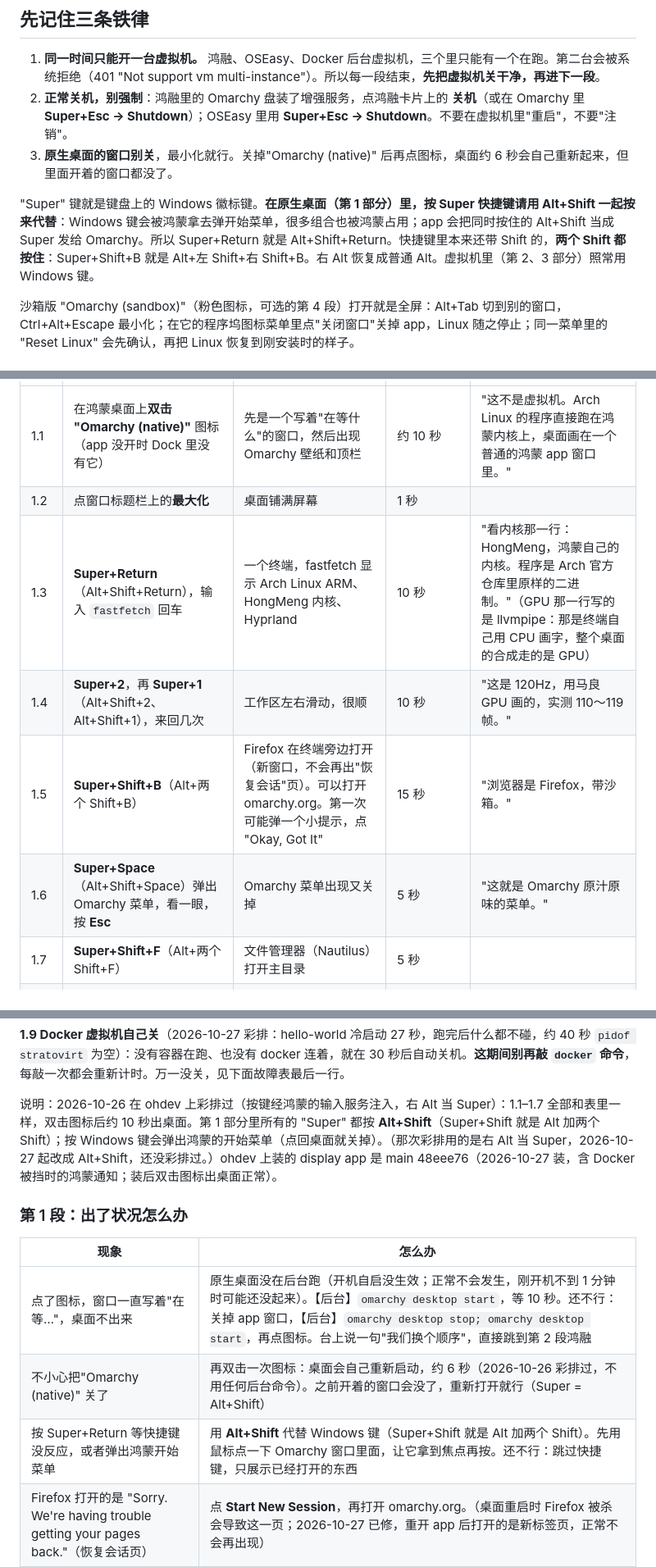
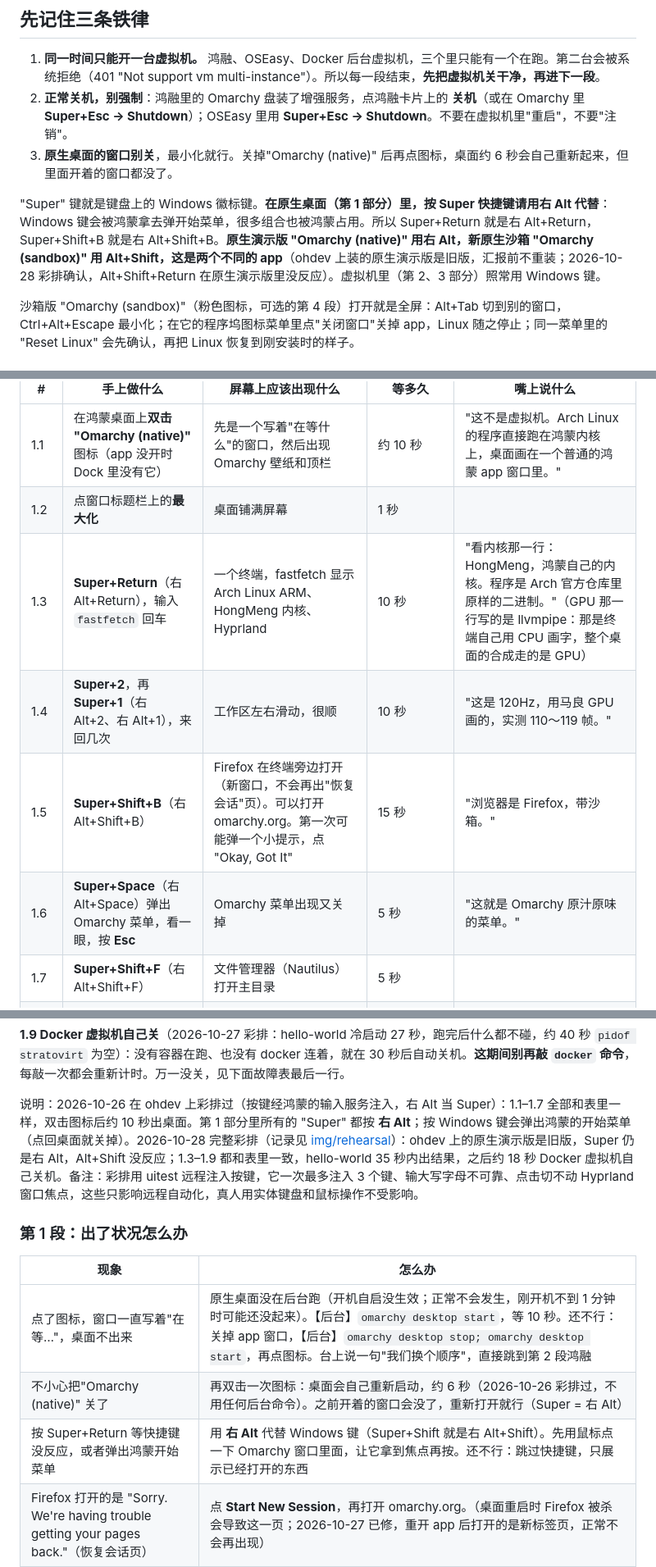
Before and after one commit to BH3GEI/ohmarchy, a Markdown page: docs/demo-operator.zh-CN.md, 3 parts joined by grey strips. Shown at 82% size. Drawn GitHub-style.

Commit message:
rehearsal 2026-10-28: sandbox 4.4/4.8/4.9 re-shoot; demo-operator: right Alt for native, measured timings, kernel 1.2
Co-Authored-By: Claude Opus 5.5 <noreply@anthropic.com>

```diff
--- a/docs/demo-operator.zh-CN.md
+++ b/docs/demo-operator.zh-CN.md
@@ -13,7 +13,7 @@
 2. **正常关机，别强制**：鸿融里的 Omarchy 盘装了增强服务，点鸿融卡片上的 **关机**（或在 Omarchy 里 **Super+Esc → Shutdown**）；OSEasy 里用 **Super+Esc → Shutdown**。不要在虚拟机里"重启"，不要"注销"。
 3. **原生桌面的窗口别关**，最小化就行。关掉"Omarchy (native)" 后再点图标，桌面约 6 秒会自己重新起来，但里面开着的窗口都没了。
 
-"Super" 键就是键盘上的 Windows 徽标键。**在原生桌面（第 1 部分）里，按 Super 快捷键请用 Alt+Shift 一起按来代替**：Windows 键会被鸿蒙拿去弹开始菜单，很多组合也被鸿蒙占用；app 会把同时按住的 Alt+Shift 当成 Super 发给 Omarchy。所以 Super+Return 就是 Alt+Shift+Return。快捷键里本来还带 Shift 的，**两个 Shift 都按住**：Super+Shift+B 就是 Alt+左 Shift+右 Shift+B。右 Alt 恢复成普通 Alt。虚拟机里（第 2、3 部分）照常用 Windows 键。
+"Super" 键就是键盘上的 Windows 徽标键。**在原生桌面（第 1 部分）里，按 Super 快捷键请用右 Alt 代替**：Windows 键会被鸿蒙拿去弹开始菜单，很多组合也被鸿蒙占用。所以 Super+Return 就是右 Alt+Return，Super+Shift+B 就是右 Alt+Shift+B。**原生演示版 "Omarchy (native)" 用右 Alt，新原生沙箱 "Omarchy (sandbox)" 用 Alt+Shift，这是两个不同的 app**（ohdev 上装的原生演示版是旧版，汇报前不重装；2026-10-28 彩排确认，Alt+Shift+Return 在原生演示版里没反应）。虚拟机里（第 2、3 部分）照常用 Windows 键。
 
 沙箱版 "Omarchy (sandbox)"（粉色图标，可选的第 4 段）打开就是全屏：Alt+Tab 切到别的窗口，Ctrl+Alt+Escape 最小化；在它的程序坞图标菜单里点"关闭窗口"关掉 app，Linux 随之停止；同一菜单里的 "Reset Linux" 会先确认，再把 Linux 恢复到刚安装时的样子。
 
@@ -56,26 +56,26 @@
 |---|---|---|---|---|
 | 1.1 | 在鸿蒙桌面上**双击** **"Omarchy (native)"** 图标（app 没开时 Dock 里没有它） | 先是一个写着"在等什么"的窗口，然后出现 Omarchy 壁纸和顶栏 | 约 10 秒 | "这不是虚拟机。Arch Linux 的程序直接跑在鸿蒙内核上，桌面画在一个普通的鸿蒙 app 窗口里。" |
 | 1.2 | 点窗口标题栏上的**最大化** | 桌面铺满屏幕 | 1 秒 | |
-| 1.3 | **Super+Return**（Alt+Shift+Return），输入 `fastfetch` 回车 | 一个终端，fastfetch 显示 Arch Linux ARM、HongMeng 内核、Hyprland | 10 秒 | "看内核那一行：HongMeng，鸿蒙自己的内核。程序是 Arch 官方仓库里原样的二进制。"（GPU 那一行写的是 llvmpipe：那是终端自己用 CPU 画字，整个桌面的合成走的是 GPU） |
-| 1.4 | **Super+2**，再 **Super+1**（Alt+Shift+2、Alt+Shift+1），来回几次 | 工作区左右滑动，很顺 | 10 秒 | "这是 120Hz，用马良 GPU 画的，实测 110～119 帧。" |
-| 1.5 | **Super+Shift+B**（Alt+两个 Shift+B） | Firefox 在终端旁边打开（新窗口，不会再出"恢复会话"页）。可以打开 omarchy.org。第一次可能弹一个小提示，点 "Okay, Got It" | 15 秒 | "浏览器是 Firefox，带沙箱。" |
-| 1.6 | **Super+Space**（Alt+Shift+Space）弹出 Omarchy 菜单，看一眼，按 **Esc** | Omarchy 菜单出现又关掉 | 5 秒 | "这就是 Omarchy 原汁原味的菜单。" |
-| 1.7 | **Super+Shift+F**（Alt+两个 Shift+F） | 文件管理器（Nautilus）打开主目录 | 5 秒 | |
+| 1.3 | **Super+Return**（右 Alt+Return），输入 `fastfetch` 回车 | 一个终端，fastfetch 显示 Arch Linux ARM、HongMeng 内核、Hyprland | 10 秒 | "看内核那一行：HongMeng，鸿蒙自己的内核。程序是 Arch 官方仓库里原样的二进制。"（GPU 那一行写的是 llvmpipe：那是终端自己用 CPU 画字，整个桌面的合成走的是 GPU） |
+| 1.4 | **Super+2**，再 **Super+1**（右 Alt+2、右 Alt+1），来回几次 | 工作区左右滑动，很顺 | 10 秒 | "这是 120Hz，用马良 GPU 画的，实测 110～119 帧。" |
+| 1.5 | **Super+Shift+B**（右 Alt+Shift+B） | Firefox 在终端旁边打开（新窗口，不会再出"恢复会话"页）。可以打开 omarchy.org。第一次可能弹一个小提示，点 "Okay, Got It" | 15 秒 | "浏览器是 Firefox，带沙箱。" |
+| 1.6 | **Super+Space**（右 Alt+Space）弹出 Omarchy 菜单，看一眼，按 **Esc** | Omarchy 菜单出现又关掉 | 5 秒 | "这就是 Omarchy 原汁原味的菜单。" |
+| 1.7 | **Super+Shift+F**（右 Alt+Shift+F） | 文件管理器（Nautilus）打开主目录 | 5 秒 | |
 | 1.8 | 点回终端，输入 `docker run --rm hello-world` 回车 | 先停一会儿（后台虚拟机在启动），然后出现 **"Hello from Docker!"** | **第一次约 27 秒**（2026-10-27 实测），别慌 | "鸿蒙内核跑不了容器，所以 Docker 自动借了一台很小的后台虚拟机，用的时候才开，用完四十秒左右自己关。我没敲任何 root 命令。" |
 | 1.9 | **不用管**，Docker 虚拟机会自己关 | 没有可见变化 | 约 40 秒，讲 1.8 的说辞时就过去了 | "用完它自己就关了，下一段的虚拟机马上能开。" |
 | 1.10 | 把"Omarchy (native)" **最小化**（不要关） | 回到鸿蒙桌面 | 2 秒 | |
 
 **1.9 Docker 虚拟机自己关**（2026-10-27 彩排：hello-world 冷启动 27 秒，跑完后什么都不碰，约 40 秒 `pidof stratovirt` 为空）：没有容器在跑、也没有 docker 连着，就在 30 秒后自动关机。**这期间别再敲 `docker` 命令**，每敲一次都会重新计时。万一没关，见下面故障表最后一行。
 
-说明：2026-10-26 在 ohdev 上彩排过（按键经鸿蒙的输入服务注入，右 Alt 当 Super）：1.1–1.7 全部和表里一样，双击图标后约 10 秒出桌面。第 1 部分里所有的 "Super" 都按 **Alt+Shift**（Super+Shift 就是 Alt 加两个 Shift）；按 Windows 键会弹出鸿蒙的开始菜单（点回桌面就关掉）。（那次彩排用的是右 Alt 当 Super，2026-10-27 起改成 Alt+Shift，还没彩排过。）ohdev 上装的 display app 是 main 48eee76（2026-10-27 装，含 Docker 被挡时的鸿蒙通知；装后双击图标出桌面正常）。
+说明：2026-10-26 在 ohdev 上彩排过（按键经鸿蒙的输入服务注入，右 Alt 当 Super）：1.1–1.7 全部和表里一样，双击图标后约 10 秒出桌面。第 1 部分里所有的 "Super" 都按 **右 Alt**；按 Windows 键会弹出鸿蒙的开始菜单（点回桌面就关掉）。2026-10-28 完整彩排（记录见 [img/rehearsal](img/rehearsal/README.md)）：ohdev 上的原生演示版是旧版，Super 仍是右 Alt，Alt+Shift 没反应；1.3–1.9 都和表里一致，hello-world 35 秒内出结果，之后约 18 秒 Docker 虚拟机自己关机。备注：彩排用 uitest 远程注入按键，它一次最多注入 3 个键、输大写字母不可靠、点击切不动 Hyprland 窗口焦点，这些只影响远程自动化，真人用实体键盘和鼠标操作不受影响。
 
 ### 第 1 段：出了状况怎么办
 
 | 现象 | 怎么办 |
 |---|---|
 | 点了图标，窗口一直写着"在等…"，桌面不出来 | 原生桌面没在后台跑（开机自启没生效；正常不会发生，刚开机不到 1 分钟时可能还没起来）。【后台】`omarchy desktop start`，等 10 秒。还不行：关掉 app 窗口，【后台】`omarchy desktop stop; omarchy desktop start`，再点图标。台上说一句"我们换个顺序"，直接跳到第 2 段鸿融 |
-| 不小心把"Omarchy (native)" 关了 | 再双击一次图标：桌面会自己重新启动，约 6 秒（2026-10-26 彩排过，不用任何后台命令）。之前开着的窗口会没了，重新打开就行（Super = Alt+Shift） |
-| 按 Super+Return 等快捷键没反应，或者弹出鸿蒙开始菜单 | 用 **Alt+Shift** 代替 Windows 键（Super+Shift 就是 Alt 加两个 Shift）。先用鼠标点一下 Omarchy 窗口里面，让它拿到焦点再按。还不行：跳过快捷键，只展示已经打开的东西 |
+| 不小心把"Omarchy (native)" 关了 | 再双击一次图标：桌面会自己重新启动，约 6 秒（2026-10-26 彩排过，不用任何后台命令）。之前开着的窗口会没了，重新打开就行（Super = 右 Alt） |
+| 按 Super+Return 等快捷键没反应，或者弹出鸿蒙开始菜单 | 用 **右 Alt** 代替 Windows 键（Super+Shift 就是右 Alt+Shift）。先用鼠标点一下 Omarchy 窗口里面，让它拿到焦点再按。还不行：跳过快捷键，只展示已经打开的东西 |
 | Firefox 打开的是 "Sorry. We're having trouble getting your pages back."（恢复会话页） | 点 **Start New Session**，再打开 omarchy.org。（桌面重启时 Firefox 被杀会导致这一页；2026-10-27 已修，重开 app 后打开的是新标签页，正常不会再出现） |
 | 某个窗口卡住不动 | 用 **Super+W** 关掉这个窗口，继续下一步 |
 | `docker` 停了 30 秒左右没输出 | 正常，第一次要开后台虚拟机。边等边讲 |
```
Also changed, not shown: other parts of docs/demo-operator.zh-CN.md (+3 -3 lines), docs/img/rehearsal/2-4.4-cowsay.jpeg (added), docs/img/rehearsal/2-4.8-after-reset.jpeg (added), docs/img/rehearsal/2-4.8-resetting.jpeg (added), docs/img/rehearsal/2-4.9-not-found.jpeg (added), 1 other file.
